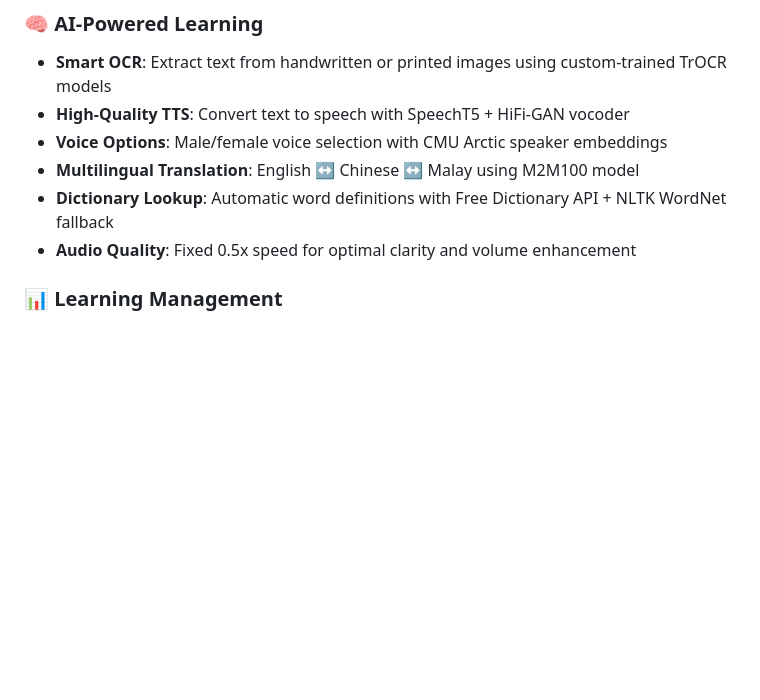
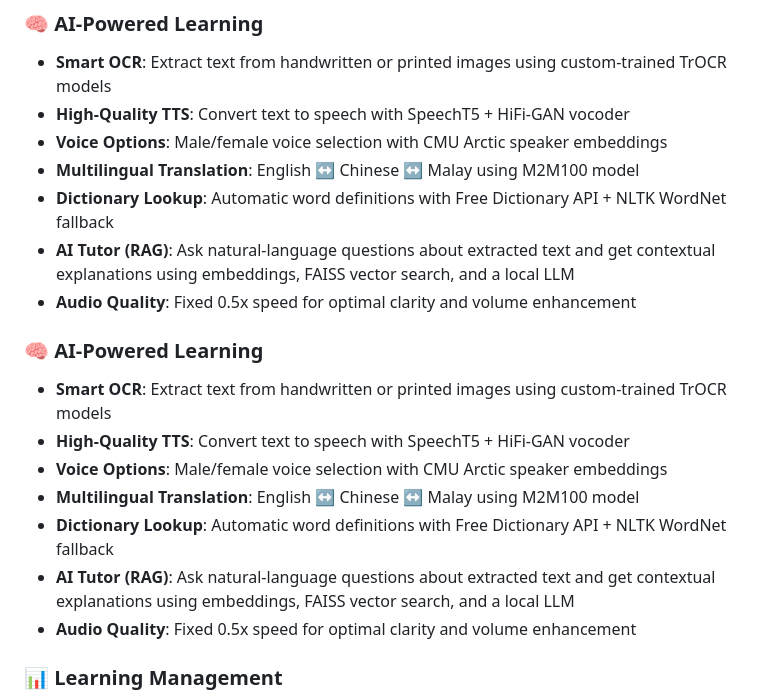
Before and after one commit to qiwen-77/OnlineLangLearnSystem, a Markdown page: README.md, the part around the change. Rendered like a GitHub page; blank space fills up the shorter version.

```diff
--- a/README.md
+++ b/README.md
@@ -16,6 +16,15 @@ A comprehensive Django web application for language learning powered by **OCR (O
 - **Voice Options**: Male/female voice selection with CMU Arctic speaker embeddings
 - **Multilingual Translation**: English ↔ Chinese ↔ Malay using M2M100 model
 - **Dictionary Lookup**: Automatic word definitions with Free Dictionary API + NLTK WordNet fallback
+- **AI Tutor (RAG)**: Ask natural-language questions about extracted text and get contextual explanations using embeddings, FAISS vector search, and a local LLM
+- **Audio Quality**: Fixed 0.5x speed for optimal clarity and volume enhancement
+### 🧠 AI-Powered Learning
+- **Smart OCR**: Extract text from handwritten or printed images using custom-trained TrOCR models
+- **High-Quality TTS**: Convert text to speech with SpeechT5 + HiFi-GAN vocoder
+- **Voice Options**: Male/female voice selection with CMU Arctic speaker embeddings
+- **Multilingual Translation**: English ↔ Chinese ↔ Malay using M2M100 model
+- **Dictionary Lookup**: Automatic word definitions with Free Dictionary API + NLTK WordNet fallback
+- **AI Tutor (RAG)**: Ask natural-language questions about extracted text and get contextual explanations using embeddings, FAISS vector search, and a local LLM
 - **Audio Quality**: Fixed 0.5x speed for optimal clarity and volume enhancement
 
 ### 📊 Learning Management
```
